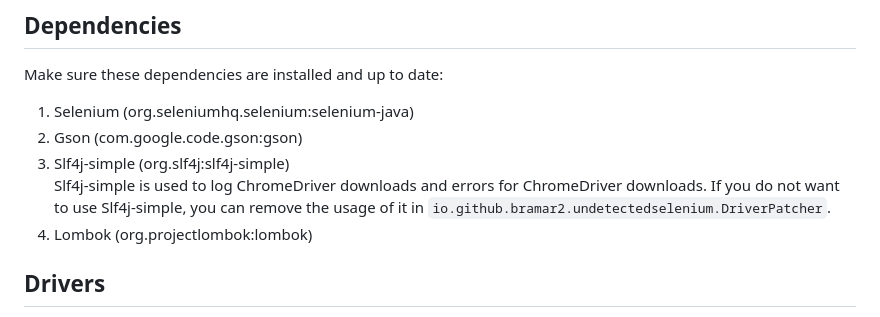
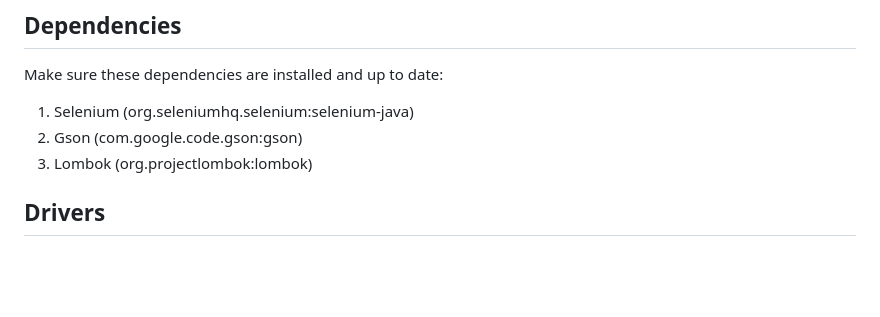
Before and after one commit to bramar2/undetectedselenium, a Markdown page: README.md, the part around the change. Drawn GitHub-style; blank space fills up the shorter version.

Commit message:
update readme (remove slf4j lib)

```diff
--- a/README.md
+++ b/README.md
@@ -18,9 +18,7 @@ The library tries to find selenium-stealth JS in classpath:selenium-stealth/\*.j
 Make sure these dependencies are installed and up to date:
 1. Selenium (org.seleniumhq.selenium:selenium-java)
 2. Gson (com.google.code.gson:gson)
-3. Slf4j-simple (org.slf4j:slf4j-simple) \
-Slf4j-simple is used to log ChromeDriver downloads and errors for ChromeDriver downloads. If you do not want to use Slf4j-simple, you can remove the usage of it in `io.github.bramar2.undetectedselenium.DriverPatcher`.
-4. Lombok (org.projectlombok:lombok)
+3. Lombok (org.projectlombok:lombok)
 ## Drivers
 
 ChromeDrivers downloaded through undetected-selenium will be stored at the following locations. \
```
